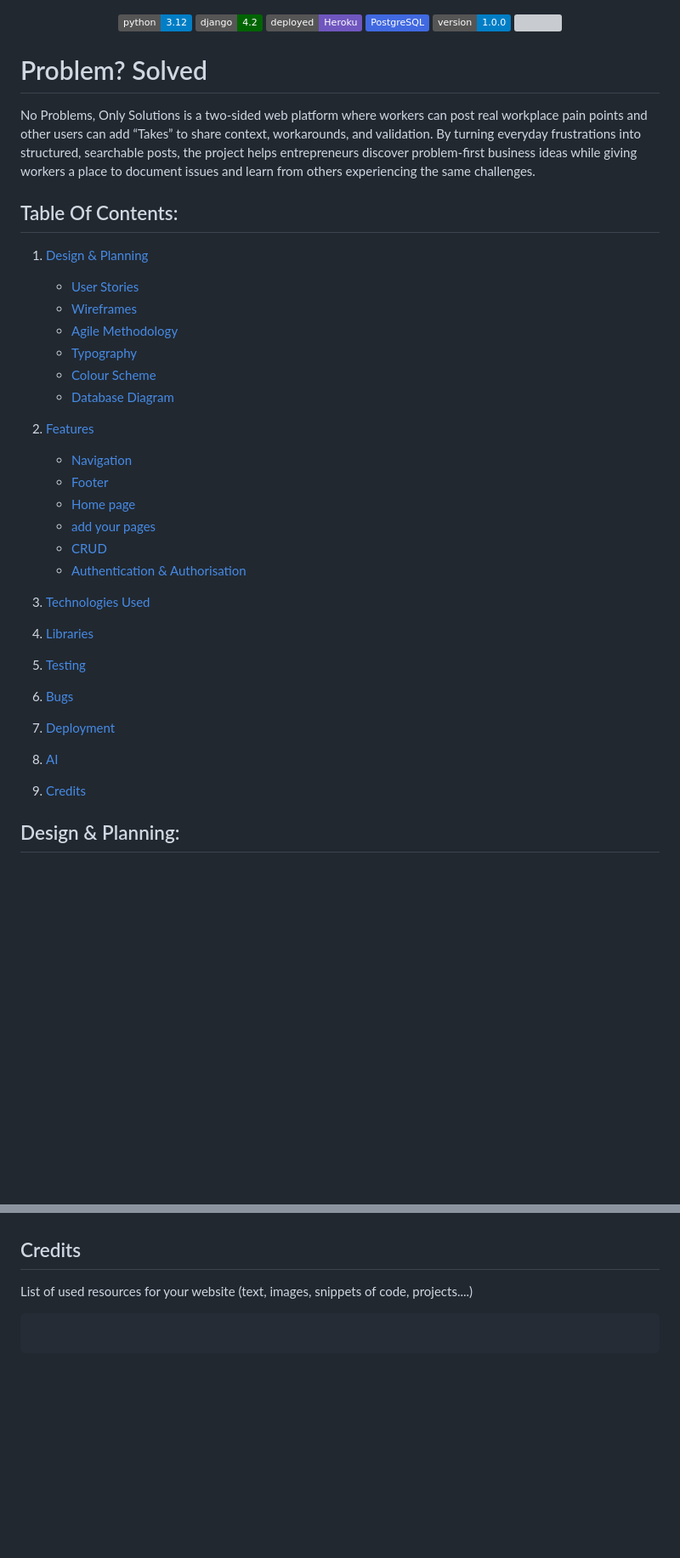
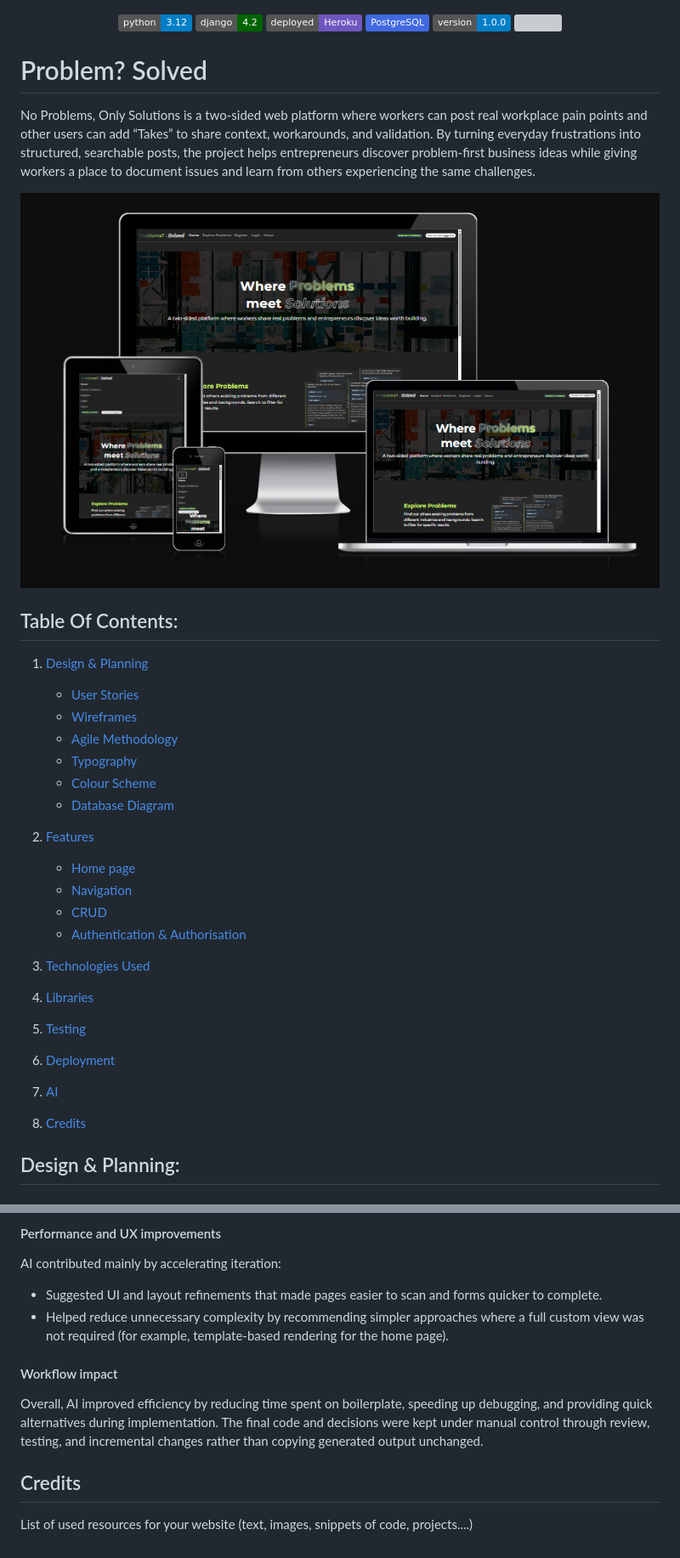
Before and after one commit to GiovanniDevs/Project_problems, a Markdown page: README.md, 2 parts joined by grey strips. Shown: that part at 85% size. GitHub-like rendering; pictures changed too: static/images/readmeimg/amir.png (added); badges without logos; blank space fills up the shorter version; grey boxes are pictures that could not be loaded.

````diff
--- a/README.md
+++ b/README.md
@@ -14,6 +14,8 @@
 # Problem? Solved
 
 No Problems, Only Solutions is a two-sided web platform where workers can post real workplace pain points and other users can add “Takes” to share context, workarounds, and validation. By turning everyday frustrations into structured, searchable posts, the project helps entrepreneurs discover problem-first business ideas while giving workers a place to document issues and learn from others experiencing the same challenges.
+
+![alt text](static/images/readmeimg/amir.png)
 
 ## Table Of Contents:
 
@@ -25,20 +27,17 @@ No Problems, Only Solutions is a two-sided web platform where workers can post r
    - [Colour Scheme](#colour-scheme)
    - [Database Diagram](#database-diagram)
 2. [Features](#features)
+   - [Home page](#Home-page)
    - [Navigation](#Navigation)
-   - [Footer](#Footer)
-   - [Home page](#Home-page)
-   - [add your pages](#)
    - [CRUD](#CRUD)
    - [Authentication & Authorisation](#Authentication-Authorisation)
 
 3. [Technologies Used](#technologies-used)
 4. [Libraries](#libraries-used)
 5. [Testing](#testing)
-6. [Bugs](#bugs)
-7. [Deployment](#deployment)
-8. [AI](#AI)
-9. [Credits](#credits)
+6. [Deployment](#deployment)
+7. [AI](#AI)
+8. [Credits](#credits)
 
 ## Design & Planning:
 
@@ -302,8 +283,14 @@ This website is deployed to Heroku from a GitHub repository, the following steps
+#### Performance and UX improvements
+
+AI contributed mainly by accelerating iteration:
+
+- Suggested UI and layout refinements that made pages easier to scan and forms quicker to complete.
+- Helped reduce unnecessary complexity by recommending simpler approaches where a full custom view was not required (for example, template-based rendering for the home page).
+
+#### Workflow impact
+
+Overall, AI improved efficiency by reducing time spent on boilerplate, speeding up debugging, and providing quick alternatives during implementation. The final code and decisions were kept under manual control through review, testing, and incremental changes rather than copying generated output unchanged.
 
 ## Credits
 
 List of used resources for your website (text, images, snippets of code, projects....)
-
-```
-
-```
````
Also changed, not shown: other parts of README.md (+42 -60 lines), 2 other files.
